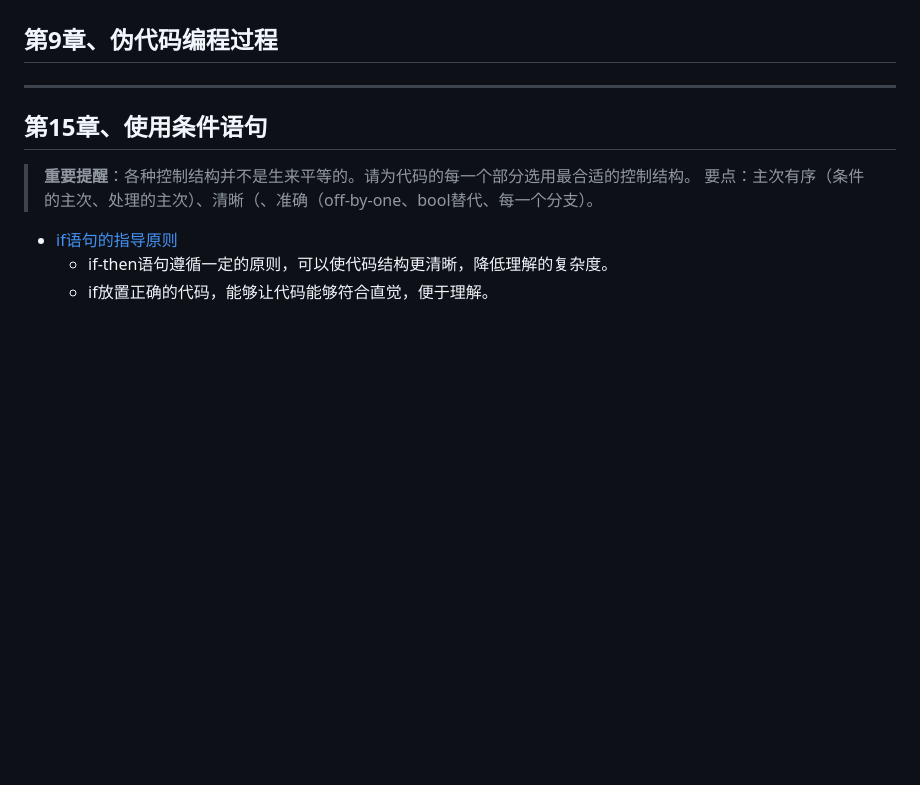
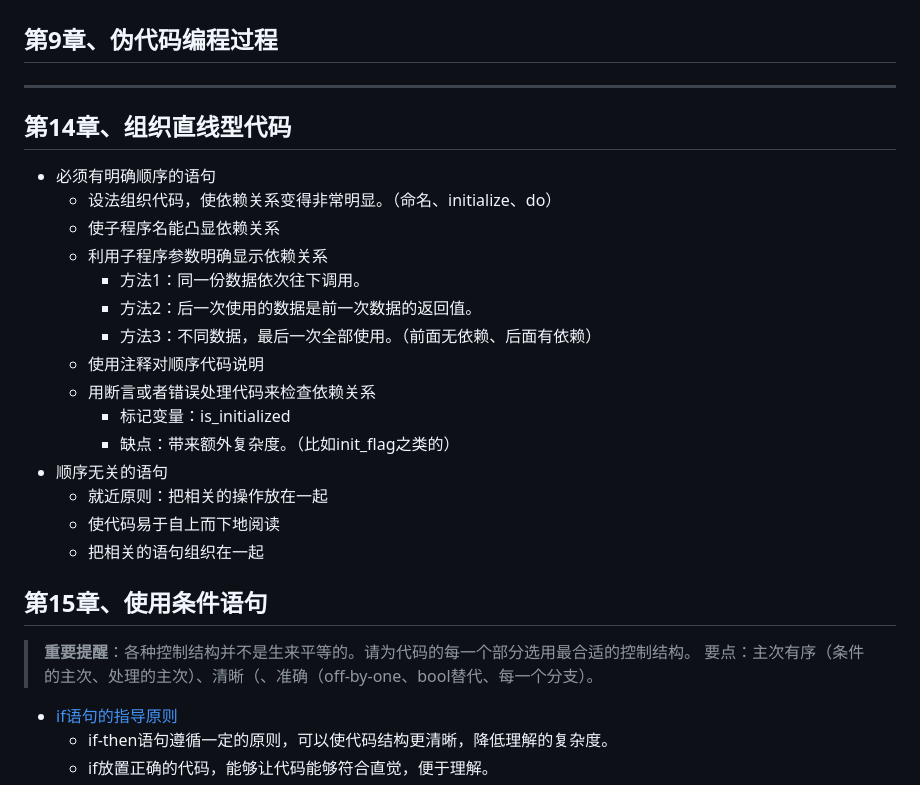
Before and after one commit to zhourongtu/NoteForLearn, a Markdown page: 书籍相关/重构相关书籍/《代码大全》.md, the part around the change. Rendered like a GitHub page; blank space fills up the shorter version.

Commit message:
添加了组织直线型代码的相关内容。

```diff
--- a/书籍相关/重构相关书籍/《代码大全》.md
+++ b/书籍相关/重构相关书籍/《代码大全》.md
@@ -417,6 +417,24 @@
 
 ---
 
+## 第14章、组织直线型代码
+- 必须有明确顺序的语句
+  - 设法组织代码，使依赖关系变得非常明显。（命名、initialize、do）
+  - 使子程序名能凸显依赖关系
+  - 利用子程序参数明确显示依赖关系
+    - 方法1：同一份数据依次往下调用。
+    - 方法2：后一次使用的数据是前一次数据的返回值。
+    - 方法3：不同数据，最后一次全部使用。（前面无依赖、后面有依赖）
+  - 使用注释对顺序代码说明
+  - 用断言或者错误处理代码来检查依赖关系
+    - 标记变量：is_initialized
+    - 缺点：带来额外复杂度。（比如init_flag之类的）
+- 顺序无关的语句
+  - 就近原则：把相关的操作放在一起
+  - 使代码易于自上而下地阅读
+  - 把相关的语句组织在一起
+
+
 ## 第15章、使用条件语句
 > **重要提醒**：各种控制结构并不是生来平等的。请为代码的每一个部分选用最合适的控制结构。
 > 要点：主次有序（条件的主次、处理的主次）、清晰（、准确（off-by-one、bool替代、每一个分支）。
```
